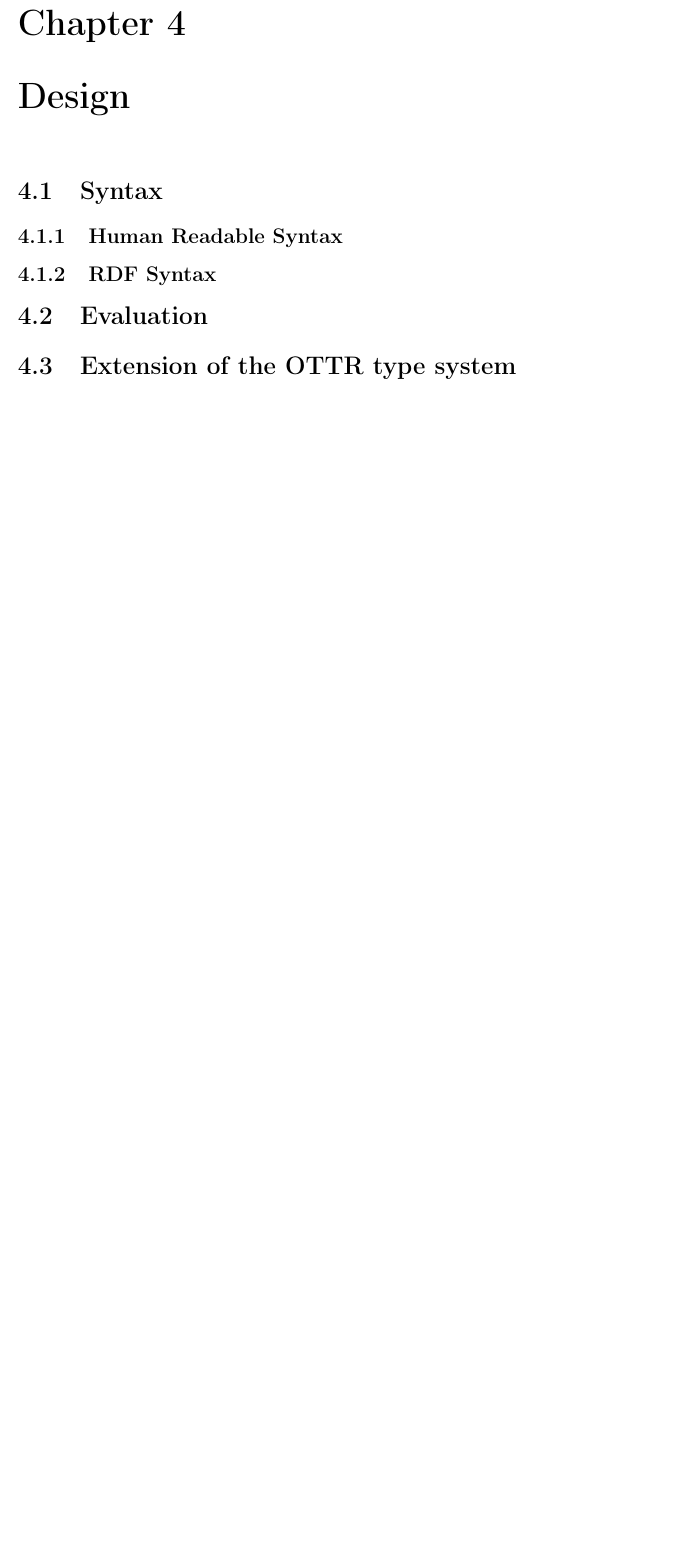
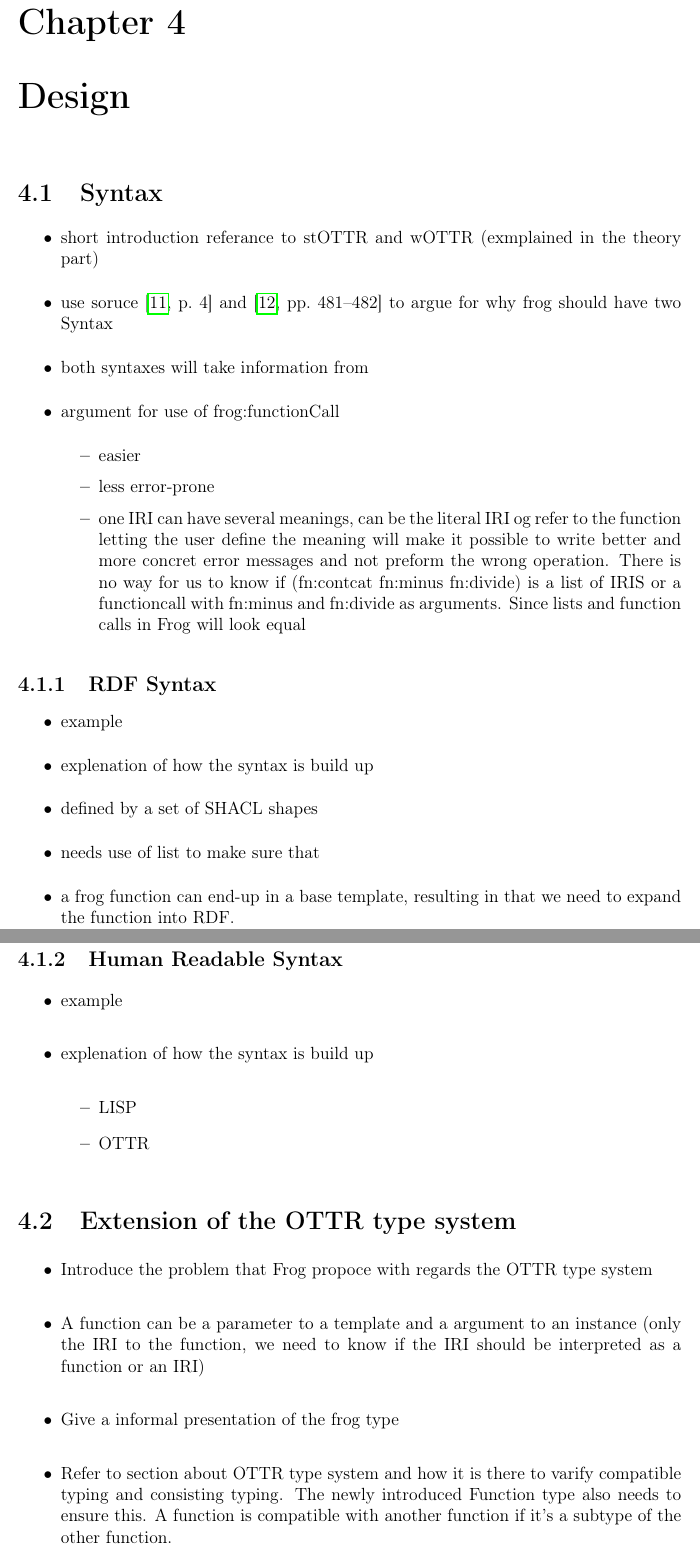
Before and after one commit to leifhka/MasterThesis, a LaTeX thesis (src/main.tex, which reads src/chapters/design.tex): part of page 22 of 30 before the commit and two parts of pages 22 and 23 of 32 after it, the two joined at a grey line, cut so that both start at the same text, the shorter picture padded with empty space. Compiled offline with pdfLaTeX.

Commit message:
lagt til noen punkter i design

```diff
--- a/src/chapters/design.tex
+++ b/src/chapters/design.tex
@@ -2,6 +2,42 @@
 \chapter{Design} %can also be named discussion
 
 \section{Syntax}
-\subsection{Human Readable Syntax}
+\begin{itemize}
+    \item short introduction referance to stOTTR and wOTTR (exmplained in the theory part)
+    \item use soruce \autocite[4]{SLKK_OTTR_2021} and \autocite[481-482]{SLKF_OTTR_2018} to argue for why frog should have two Syntax
+    \item both syntaxes will take information from
+    \item argument for use of frog:functionCall
+    \begin{itemize}
+        \item easier
+        \item less error-prone
+        \item one IRI can have several meanings, can be the literal IRI og refer to the function letting the user define the meaning will make it possible to write better and more concret error messages and not preform the wrong operation. There is no way for us to know if (fn:contcat fn:minus fn:divide) is a list of IRIS or a functioncall with fn:minus and fn:divide as arguments. Since lists and function calls in Frog will look equal
+    \end{itemize}
+\end{itemize}
+
 
 \subsection{RDF Syntax}
+\begin{itemize}
+    \item example
+    \item explenation of how the syntax is build up
+    \item defined by a set of SHACL shapes
+    \item needs use of list to make sure that
+    \item a frog function can end-up in a base template, resulting in that we need to expand the function into RDF.
+\end{itemize}
+
+\subsection{Human Readable Syntax}
+\begin{itemize}
+    \item example
+    \item explenation of how the syntax is build up
+    \begin{itemize}
+        \item LISP
+        \item OTTR
+    \end{itemize}
+\end{itemize}
+
+\section{Extension of the OTTR type system}
+\begin{itemize}
+    \item Introduce the problem that Frog propoce with regards the OTTR type system
+    \item A function can be a parameter to a template and a argument to an instance (only the IRI to the function, we need to know if the IRI should be interpreted as a function or an IRI)
+    \item Give a informal presentation of the frog type
+    \item Refer to section about OTTR type system and how it is there to varify compatible typing and consisting typing. The newly introduced Function type also needs to ensure this. A function is compatible with  another function if it's a subtype of the other function.
+    \item A function F is a subtype of a function G if all the parameters on a given index in F is a supertype of the parameter on the same index in G. Additionaly the return type of F needs to be a subtype of G.
@@ -8,4 +61,3 @@
 
 \section{Evaluation}
 
-\section{Extension of the OTTR type system}
```
Also changed, not shown: src/bibliography.bib (+65 -24 lines), src/chapters/design.tex (25 more changed lines).
